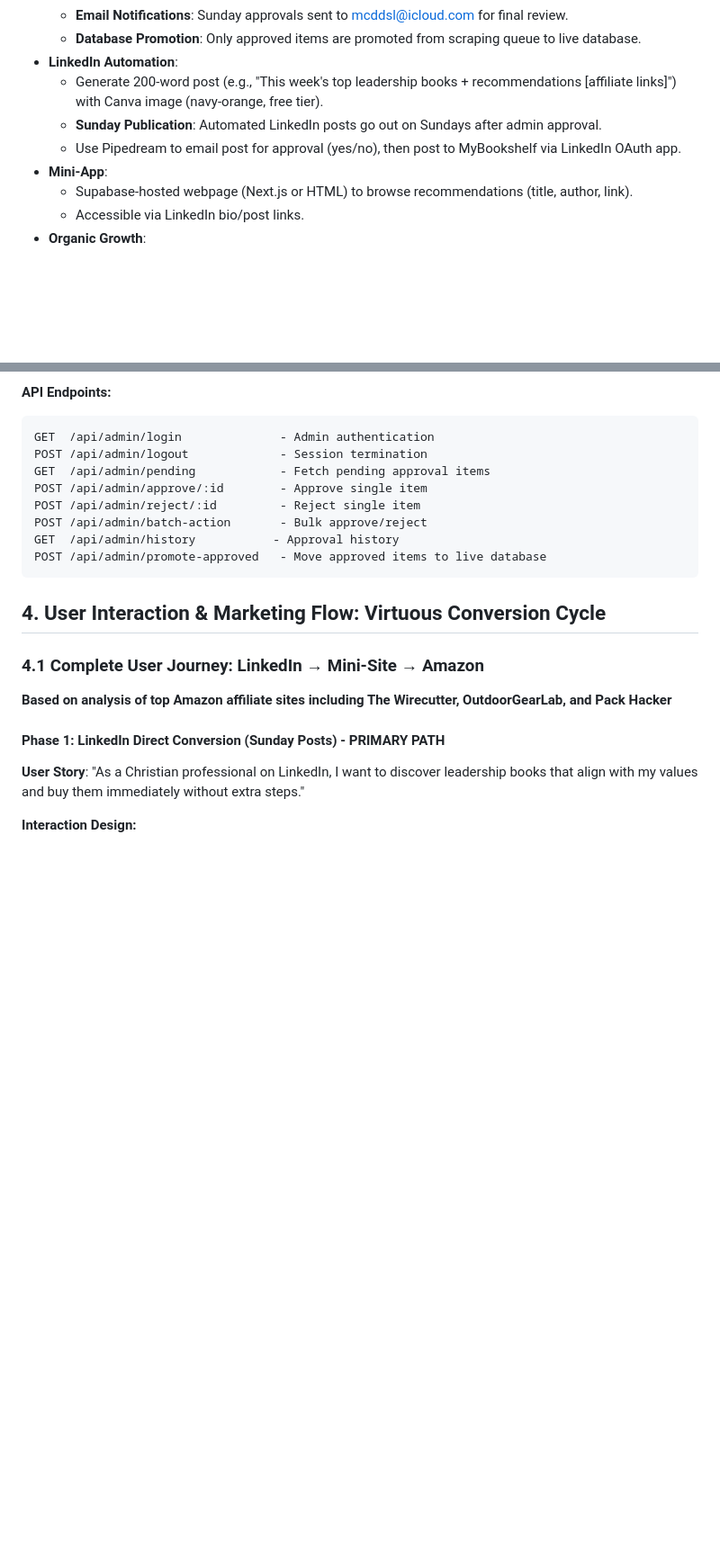
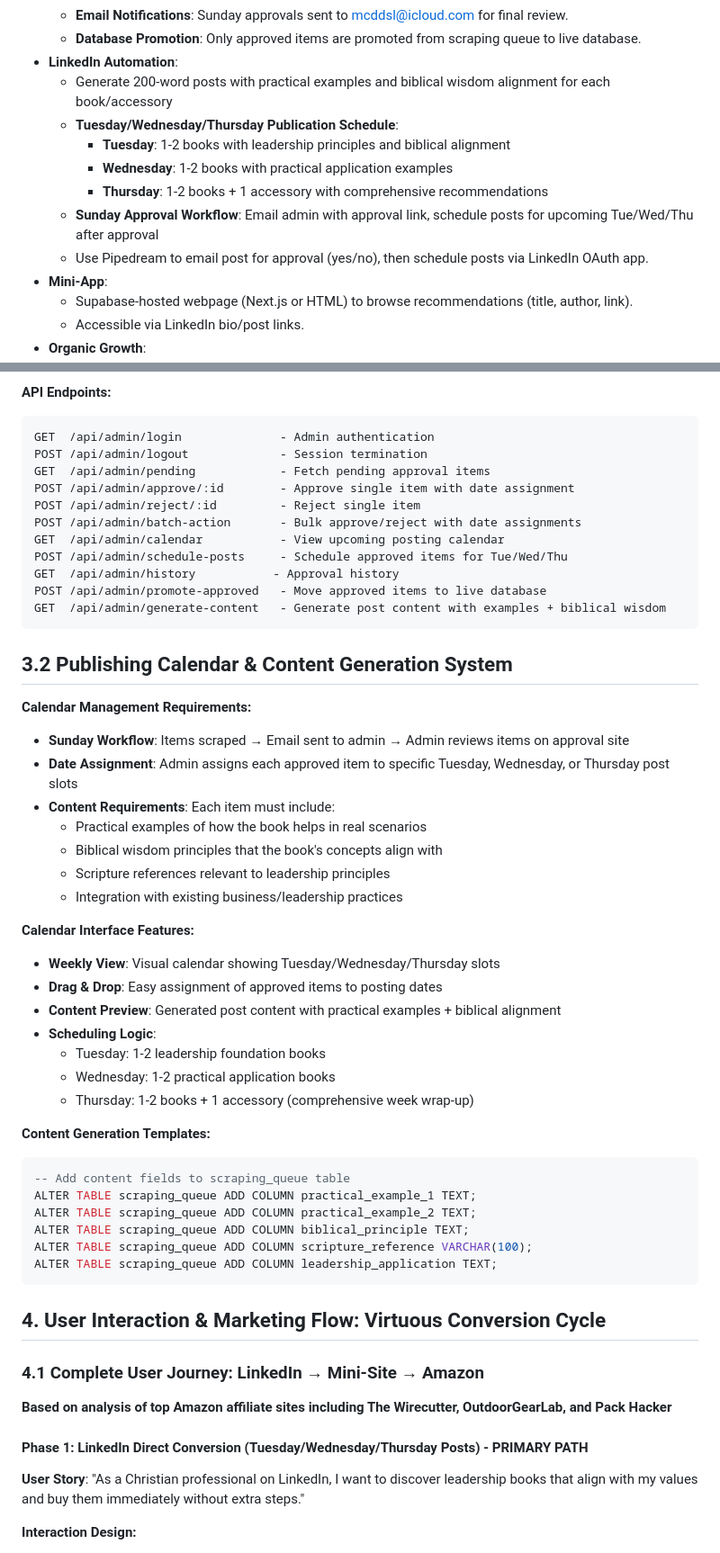
Before and after one commit to MAM1967/mybookshelf-affiliate-system, a Markdown page: docs/PRD.md, 2 parts joined by grey strips. Shown at 90% size. Rendered like a GitHub page; blank space fills up the shorter version.

````diff
--- a/docs/PRD.md
+++ b/docs/PRD.md
@@ -40,9 +40,13 @@
   - **Email Notifications**: Sunday approvals sent to mcddsl@icloud.com for final review.
   - **Database Promotion**: Only approved items are promoted from scraping queue to live database.
 - **LinkedIn Automation**:
-  - Generate 200-word post (e.g., "This week's top leadership books + recommendations [affiliate links]") with Canva image (navy-orange, free tier).
-  - **Sunday Publication**: Automated LinkedIn posts go out on Sundays after admin approval.
-  - Use Pipedream to email post for approval (yes/no), then post to MyBookshelf via LinkedIn OAuth app.
+  - Generate 200-word posts with practical examples and biblical wisdom alignment for each book/accessory
+  - **Tuesday/Wednesday/Thursday Publication Schedule**:
+    - **Tuesday**: 1-2 books with leadership principles and biblical alignment
+    - **Wednesday**: 1-2 books with practical application examples
+    - **Thursday**: 1-2 books + 1 accessory with comprehensive recommendations
+  - **Sunday Approval Workflow**: Email admin with approval link, schedule posts for upcoming Tue/Wed/Thu after approval
+  - Use Pipedream to email post for approval (yes/no), then schedule posts via LinkedIn OAuth app.
 - **Mini-App**:
   - Supabase-hosted webpage (Next.js or HTML) to browse recommendations (title, author, link).
   - Accessible via LinkedIn bio/post links.
@@ -136,11 +144,47 @@ CREATE TABLE approval_log (
 GET  /api/admin/login              - Admin authentication
 POST /api/admin/logout             - Session termination
 GET  /api/admin/pending            - Fetch pending approval items
-POST /api/admin/approve/:id        - Approve single item
+POST /api/admin/approve/:id        - Approve single item with date assignment
 POST /api/admin/reject/:id         - Reject single item
-POST /api/admin/batch-action       - Bulk approve/reject
+POST /api/admin/batch-action       - Bulk approve/reject with date assignments
+GET  /api/admin/calendar           - View upcoming posting calendar
+POST /api/admin/schedule-posts     - Schedule approved items for Tue/Wed/Thu
 GET  /api/admin/history           - Approval history
 POST /api/admin/promote-approved   - Move approved items to live database
+GET  /api/admin/generate-content   - Generate post content with examples + biblical wisdom
+```
+
+## 3.2 Publishing Calendar & Content Generation System
+
+**Calendar Management Requirements:**
+
+- **Sunday Workflow**: Items scraped → Email sent to admin → Admin reviews items on approval site
+- **Date Assignment**: Admin assigns each approved item to specific Tuesday, Wednesday, or Thursday post slots
+- **Content Requirements**: Each item must include:
+  - Practical examples of how the book helps in real scenarios
+  - Biblical wisdom principles that the book's concepts align with
+  - Scripture references relevant to leadership principles
+  - Integration with existing business/leadership practices
+
+**Calendar Interface Features:**
+
+- **Weekly View**: Visual calendar showing Tuesday/Wednesday/Thursday slots
+- **Drag & Drop**: Easy assignment of approved items to posting dates
+- **Content Preview**: Generated post content with practical examples + biblical alignment
+- **Scheduling Logic**:
+  - Tuesday: 1-2 leadership foundation books
+  - Wednesday: 1-2 practical application books
+  - Thursday: 1-2 books + 1 accessory (comprehensive week wrap-up)
+
+**Content Generation Templates:**
+
+```sql
+-- Add content fields to scraping_queue table
+ALTER TABLE scraping_queue ADD COLUMN practical_example_1 TEXT;
+ALTER TABLE scraping_queue ADD COLUMN practical_example_2 TEXT;
+ALTER TABLE scraping_queue ADD COLUMN biblical_principle TEXT;
+ALTER TABLE scraping_queue ADD COLUMN scripture_reference VARCHAR(100);
+ALTER TABLE scraping_queue ADD COLUMN leadership_application TEXT;
 ```
 
 ## 4. User Interaction & Marketing Flow: Virtuous Conversion Cycle
@@ -149,7 +193,7 @@ POST /api/admin/promote-approved   - Move approved items to live database
 
 **Based on analysis of top Amazon affiliate sites including The Wirecutter, OutdoorGearLab, and Pack Hacker**
 
-#### Phase 1: LinkedIn Direct Conversion (Sunday Posts) - PRIMARY PATH
+#### Phase 1: LinkedIn Direct Conversion (Tuesday/Wednesday/Thursday Posts) - PRIMARY PATH
 
 **User Story**: "As a Christian professional on LinkedIn, I want to discover leadership books that align with my values and buy them immediately without extra steps."
 
````
Also changed, not shown: other parts of docs/PRD.md (+6 -2 lines), docs/BACKLOG.md (+16 -14 lines), docs/VIRTUOUS_CYCLE_SYSTEM.md (+62 -11 lines).
